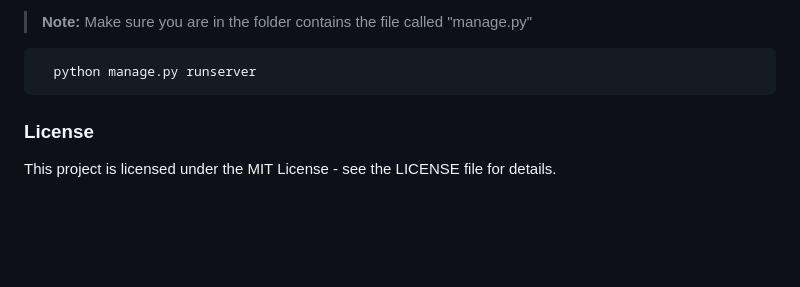
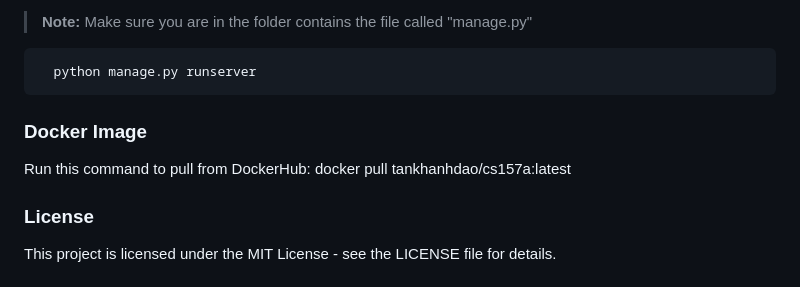
Before and after one commit to TanDao01262000/BlogApp, a Markdown page: README.md, the part around the change. Drawn GitHub-style; blank space fills up the shorter version.

````diff
--- a/README.md
+++ b/README.md
@@ -90,6 +90,8 @@ This section should provide detailed instructions on how to get started with the
   ```
     python manage.py runserver
   ```
+### Docker Image
+Run this command to pull from DockerHub: docker pull tankhanhdao/cs157a:latest
 
 ### License
 
````
